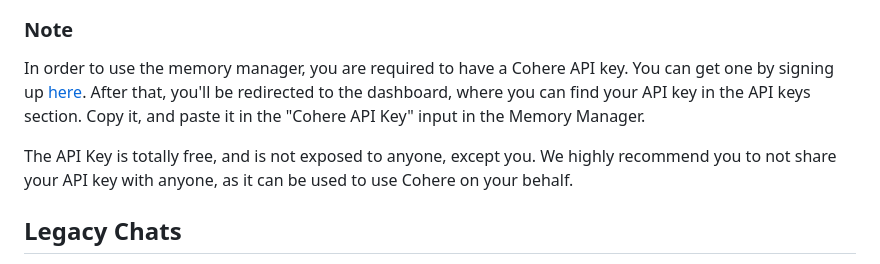
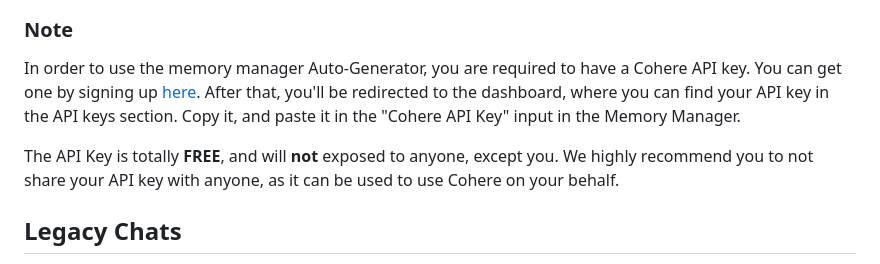
Before and after one commit to LyubomirT/c.ai-addons, a Markdown page: README.md, the part around the change. Rendered like a GitHub page.

```diff
--- a/README.md
+++ b/README.md
@@ -72,9 +72,9 @@ In the top right corner of the webpage, there is a button, with an arrow. Clicki
 
 ### Note
 
-In order to use the memory manager, you are required to have a Cohere API key. You can get one by signing up [here](https://cohere.com/). After that, you'll be redirected to the dashboard, where you can find your API key in the API keys section. Copy it, and paste it in the "Cohere API Key" input in the Memory Manager.
+In order to use the memory manager Auto-Generator, you are required to have a Cohere API key. You can get one by signing up [here](https://cohere.com/). After that, you'll be redirected to the dashboard, where you can find your API key in the API keys section. Copy it, and paste it in the "Cohere API Key" input in the Memory Manager.
 
-The API Key is totally free, and is not exposed to anyone, except you. We highly recommend you to not share your API key with anyone, as it can be used to use Cohere on your behalf.
+The API Key is totally **FREE**, and will **not** exposed to anyone, except you. We highly recommend you to not share your API key with anyone, as it can be used to use Cohere on your behalf.
 
 ## Legacy Chats
 
```
